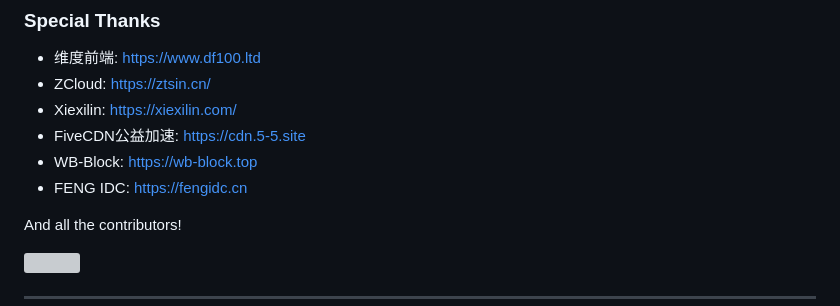
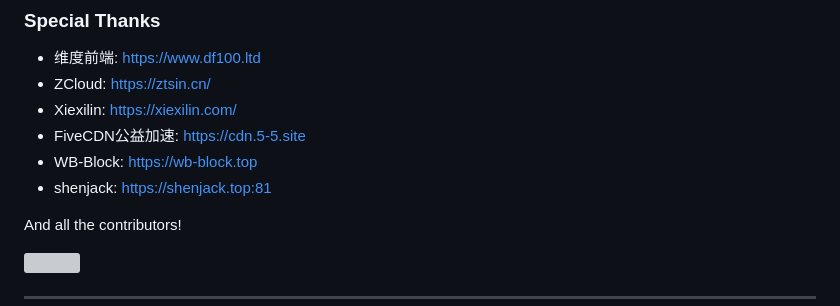
Before and after one commit to MCSLTeam/MCSL2, a Markdown page: README_EN.md, the part around the change. Rendered like a GitHub page; grey boxes are pictures that could not be loaded.

```diff
--- a/README_EN.md
+++ b/README_EN.md
@@ -53,7 +53,7 @@ ___
  - Xiexilin: https://xiexilin.com/
  - FiveCDN公益加速: https://cdn.5-5.site
  - WB-Block: https://wb-block.top
- - FENG IDC: https://fengidc.cn
+ - shenjack: https://shenjack.top:81
 
 And all the contributors!
 
```
Also changed, not shown: README.md (+1 -1 lines).
